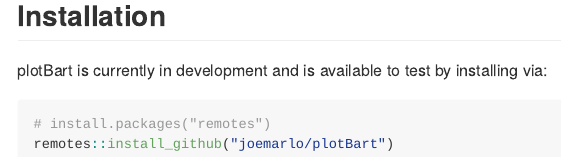
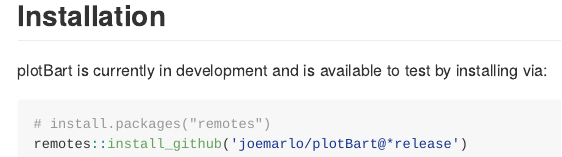
Before and after one commit to priism-center/plotBart, an R Markdown document (README.Rmd): the page in a window 1100 px wide, from 840 px down. The pictures show the output file README.md that the author committed with the source, drawn offline in the style of GitHub; badge pictures from the web are left out.

Commit message:
docs: updated readme

````diff
--- a/README.Rmd
+++ b/README.Rmd
@@ -64,5 +64,5 @@
 
 ``` r
 # install.packages("remotes")
-remotes::install_github("joemarlo/plotBart")
+remotes::install_github('joemarlo/plotBart@*release')
 ```
````
Also changed, not shown: R/plot_overlap_pScores.R (+2 -2 lines), README.md, 4 other files.
